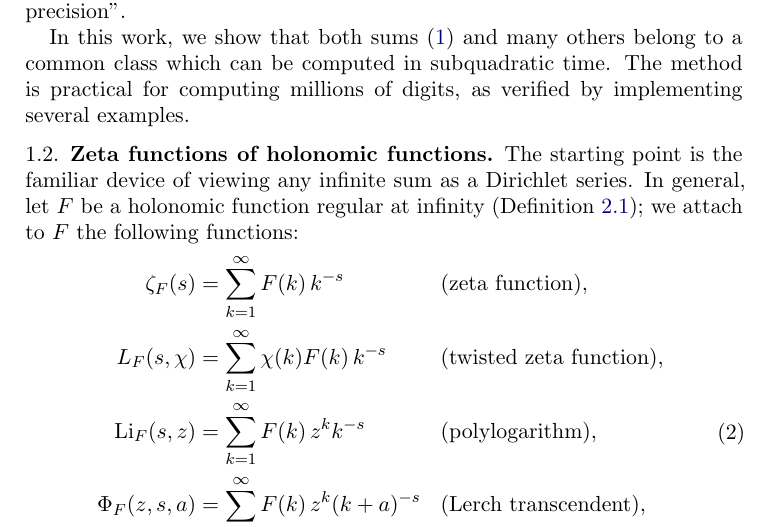
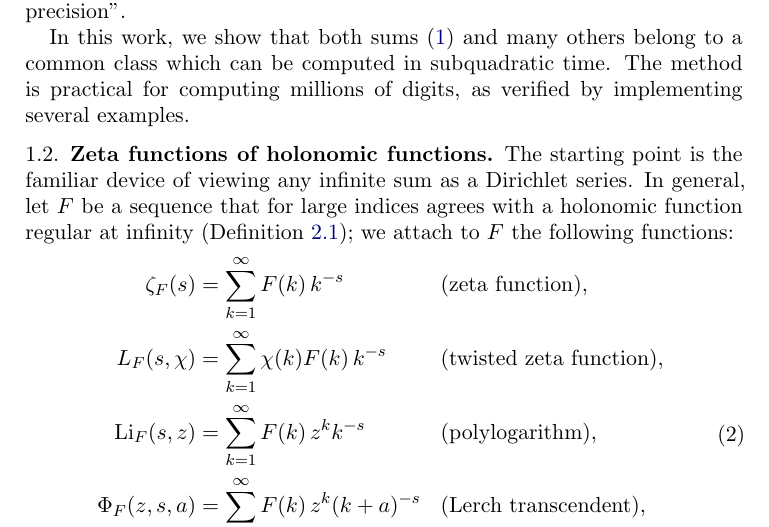
Before and after one commit to fredrik-johansson/holonomic-sums, a LaTeX paper (paper/zetaF.tex): part of page 2 of 85, cut so that both start at the same text. Compiled offline with pdfLaTeX.

Commit message:
Restore wording: F sequence agreeing with a holonomic function

```diff
--- a/paper/zetaF.tex
+++ b/paper/zetaF.tex
@@ -115,7 +115,8 @@ as verified by implementing several examples.
 
 The starting point is the familiar device of viewing any infinite sum
 as a Dirichlet series.
-In general, let $F$ be a holonomic function regular at infinity (Definition~\ref{def:regular}); we attach to $F$ the following functions:
+In general, let $F$ be a sequence that for large indices
+agrees with a holonomic function regular at infinity (Definition~\ref{def:regular}); we attach to $F$ the following functions:
 \begin{equation}\label{eq:functions}
 \begin{aligned}
   \zeta_F(s) &= \sum_{k=1}^{\infty}F(k)\,k^{-s} &&\text{(zeta function)}, \\
```
Also changed, not shown: paper/zetaF.pdf.
